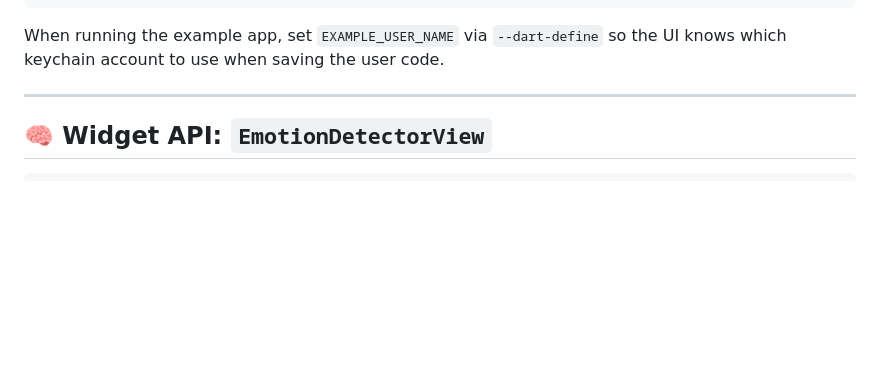
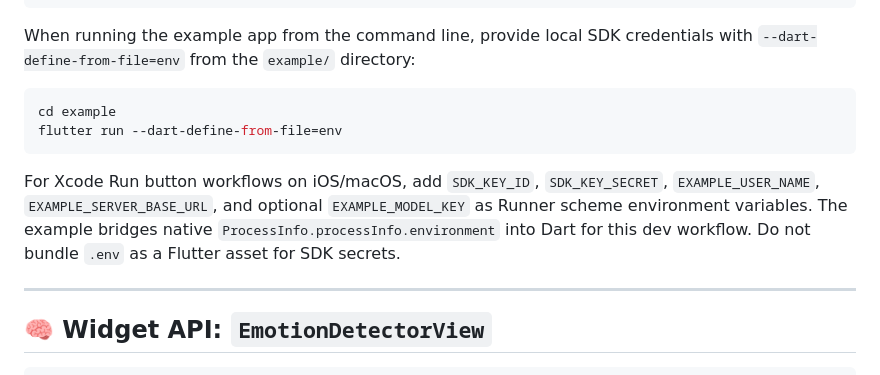
Before and after one commit to aihumanity-io/emotion_detection, a Markdown page: README.md, the part around the change. GitHub-like rendering; blank space fills up the shorter version.

Commit message:
docs: clarify SDK secret provisioning

````diff
--- a/README.md
+++ b/README.md
@@ -201,8 +201,19 @@ if (userCode is String && userCode.isNotEmpty) {
 }
 ```
 
-When running the example app, set `EXAMPLE_USER_NAME` via `--dart-define` so the
-UI knows which keychain account to use when saving the user code.
+When running the example app from the command line, provide local SDK
+credentials with `--dart-define-from-file=env` from the `example/` directory:
+
+```bash
+cd example
+flutter run --dart-define-from-file=env
+```
+
+For Xcode Run button workflows on iOS/macOS, add `SDK_KEY_ID`,
+`SDK_KEY_SECRET`, `EXAMPLE_USER_NAME`, `EXAMPLE_SERVER_BASE_URL`, and optional
+`EXAMPLE_MODEL_KEY` as Runner scheme environment variables. The example bridges
+native `ProcessInfo.processInfo.environment` into Dart for this dev workflow.
+Do not bundle `.env` as a Flutter asset for SDK secrets.
 
 ---
 
````
Also changed, not shown: APIDocumentation.md (+7 -0 lines), getstartedguide.md (+27 -10 lines).
